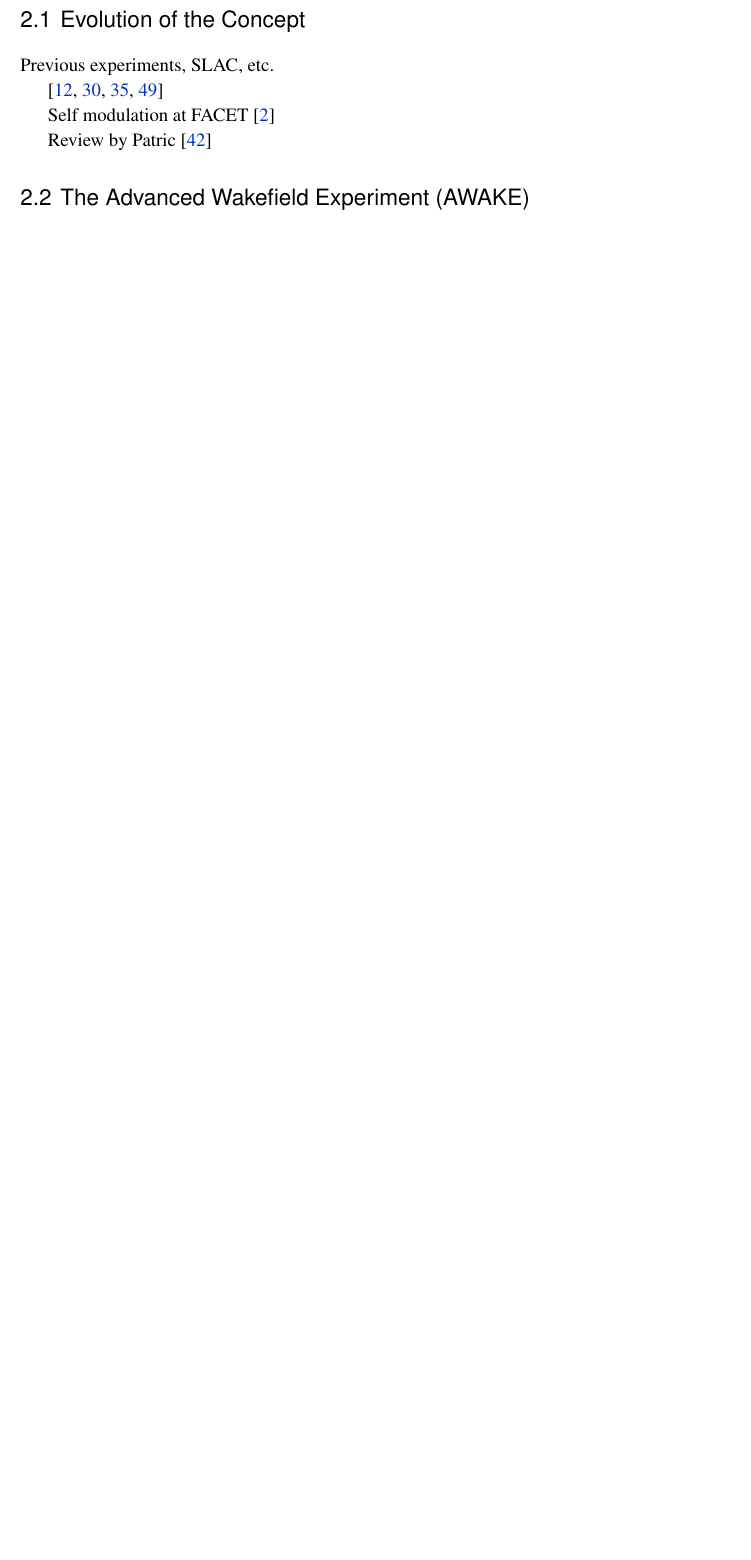
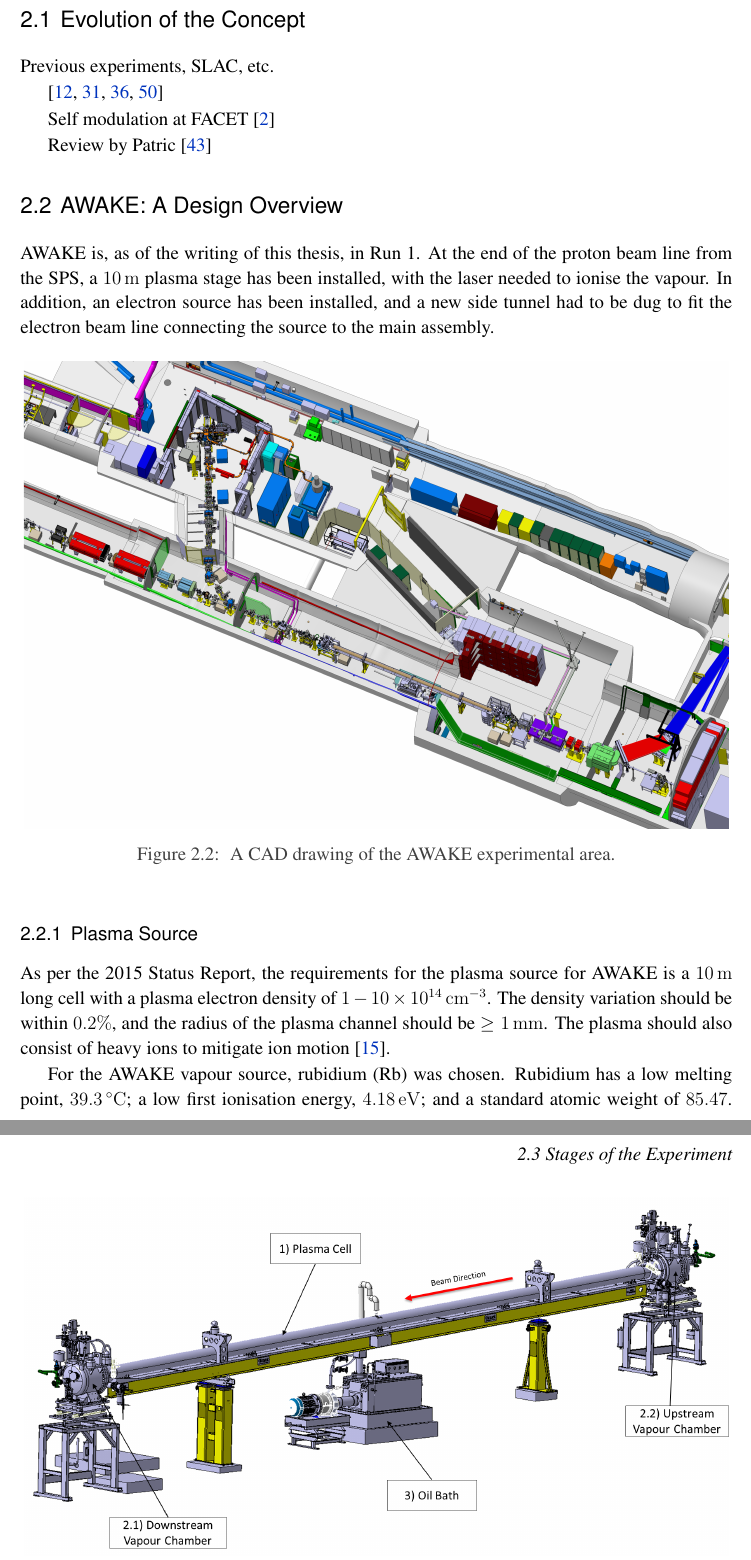
Before and after one commit to vkbo/PhD-Thesis, a LaTeX thesis (Tex/PhD.tex, which reads Tex/chapters/chWakefield.tex): part of page 18 of 71 before the commit and two parts of pages 18 and 19 of 73 after it, the two joined at a grey line, cut so that both start at the same text, the shorter picture padded with empty space. Compiled offline with pdfLaTeX.

Commit message:
Added text and some figueres to AWAKE chapter

```diff
--- a/Tex/PhD.tex
+++ b/Tex/PhD.tex
@@ -133,6 +133,7 @@
 \newcommand{\tbl}[1]{Table \ref{#1}}
 \newcommand{\ts}[1]{\textsuperscript{#1}}
 \newcommand{\dash}{\textendash~}
+\newcommand{\celsius}{\,^{\circ}\mathrm{C}}
 
 % Math Commands
 \newcommand{\unit}[1]{\,\mathrm{#1}}
--- a/Tex/chapters/chWakefield.tex
+++ b/Tex/chapters/chWakefield.tex
@@ -39,7 +38,35 @@ Self modulation at FACET \cite{adli:2016}
 Review by Patric \cite{muggli:2009}
 
 % ================================================================================================ %
-\section{The Advanced Wakefield Experiment (AWAKE)}
+\section{AWAKE: A Design Overview}
+\label{WFA:Design}
+
+AWAKE is, as of the writing of this thesis, in Run 1. At the end of the proton beam line from the SPS, a $10\unit{m}$ plasma stage has been installed, with the laser needed to ionise the vapour. In addition, an electron source has been installed, and a new side tunnel had to be dug to fit the electron beam line connecting the source to the main assembly.
+
+\begin{figure}[hbt]
+    \centering
+    \includegraphics[width=0.99\linewidth,trim={0mm 0mm 0mm 0mm},clip]{figures/AwakeExperiment}
+    \caption{\label{Fig:WFA:AWAKE} A CAD drawing of the AWAKE experimental area.}
+\end{figure}
+
+% ================================================================================================ %
+\subsection{Plasma Source}
+\label{WFA:Design:Plasma}
+
+As per the 2015 Status Report, the requirements for the plasma source for AWAKE is a $10\unit{m}$ long cell with a plasma electron density of $1-10\nexp{14}\unit{cm}^{-3}$. The density variation should be within $0.2\%$, and the radius of the plasma channel should be $\geq 1\unit{mm}$. The plasma should also consist of heavy ions to mitigate ion motion \cite{caldwell:2015}.
+
+\begin{figure}[hbt]
+    \centering
+    \includegraphics[width=0.99\linewidth,trim={0mm 0mm 0mm 0mm},clip]{figures/PlasmaCell}
+    \caption{\label{Fig:WFA:PlasmaCell} A CAD drawing of the plasma cell and its related components, as presented in the 2016 AWAKE Status Report \cite{awake_collaboration:2016}.}
+\end{figure}
+
+For the AWAKE vapour source, rubidium (Rb) was chosen. Rubidium has a low melting point, $39.3\celsius$; a low first ionisation energy, $4.18\unit{eV}$; and a standard atomic weight of $85.47$. The plasma wavelength of rubidium ions with a $+1$ charge is roughly $400$ times that of the plasma electrons (see Eq. \ref{EQ:PWFA:L0W0}). An additional benefit of using an alkaline metal like rubidium is that the second ionisation level is significantly higher, $27.3\unit{eV}$, preventing a high risk of further ionisation and thus a lower charge/mass ratio. The rubidium vapour is created by heating the reservoir and the plasma cell to around $150-200\celsius$ to reach the density range required for AWAKE \cite{caldwell:2015}.
+
+The ionisation of the Rb vapour is achieved with a short laser pulse co-propagating with the proton drive beam. In order to seed the self-modulation of the driver, the laser can be timed such that the plasma channel is created inside the beam itself.
+
+% ================================================================================================ %
+\section{Stages of the Experiment}
 \label{WFA:AWAKE}
 
 A summary of the AWAKE experiment
```
Also changed, not shown: Tex/PhD.bbl, Tex/figures/AwakeExperiment.png (added), Tex/figures/PlasmaCell.png (added), Tex/chapters/chWakefield.tex (1 more changed lines), 1 other file.
